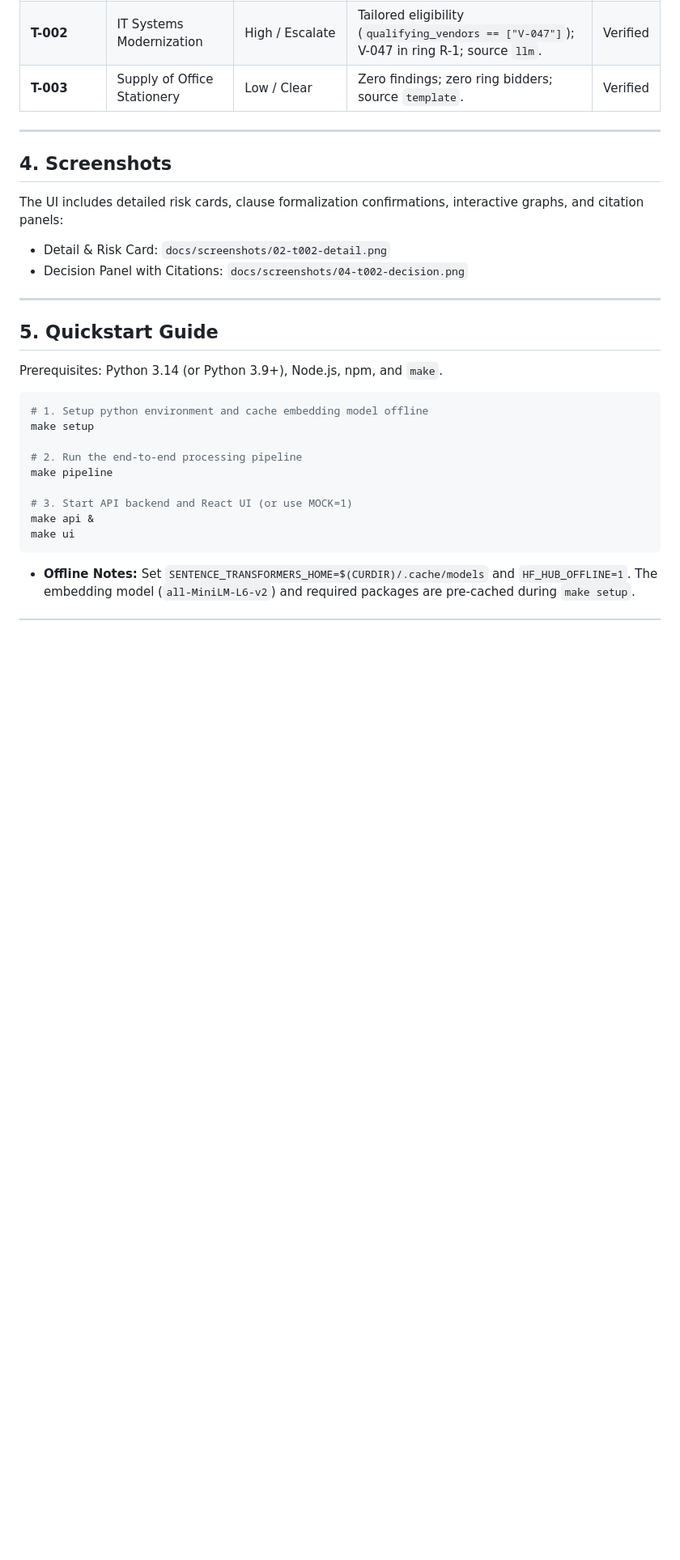
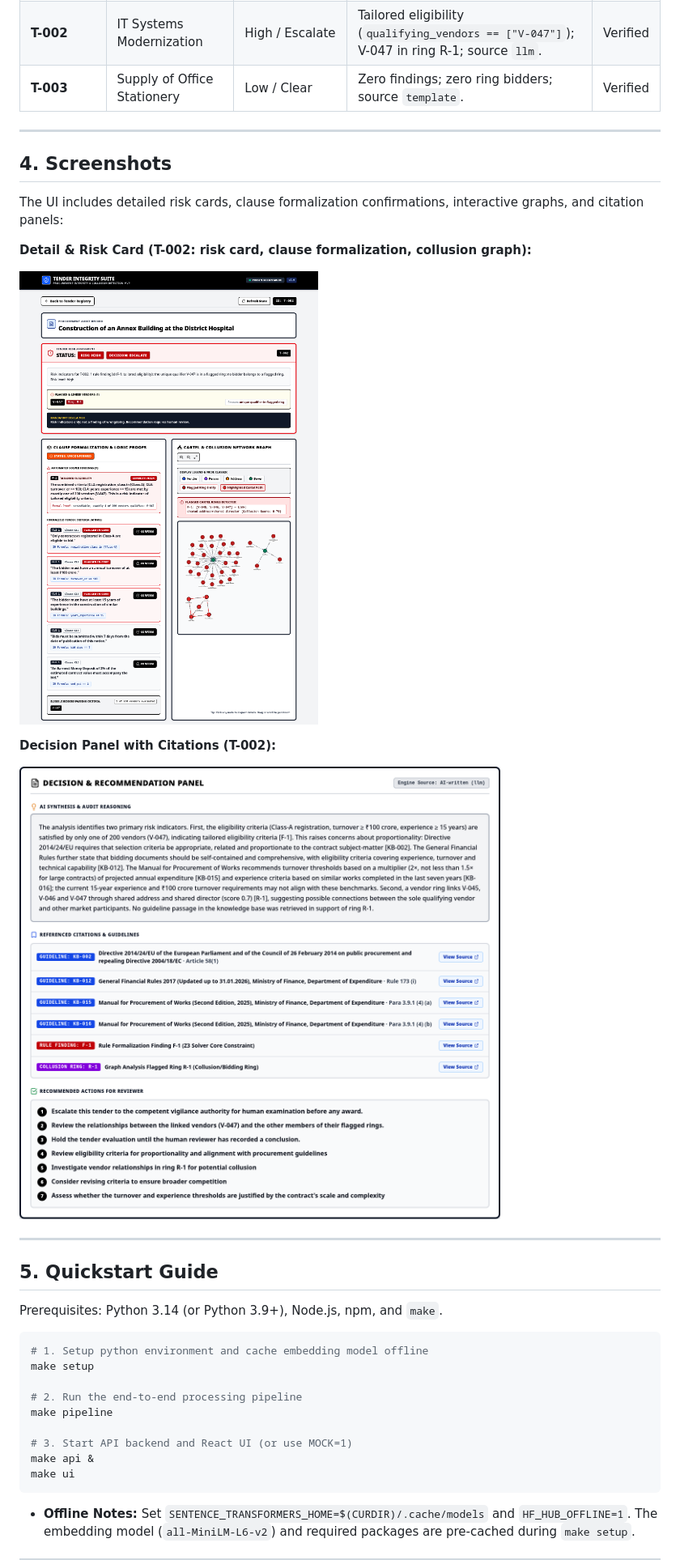
Before and after one commit to BLITZKREIG-VOID/TenderFender, a Markdown page: README.md, the part around the change. Shown at 81% size. Rendered like a GitHub page; pictures changed too: docs/screenshots/02-t002-detail.png, docs/screenshots/04-t002-decision.png; blank space fills up the shorter version.

Commit message:
docs: real screenshots from live site and embed in README

```diff
--- a/README.md
+++ b/README.md
@@ -48,8 +48,14 @@ graph TD
 ## 4. Screenshots
 
 The UI includes detailed risk cards, clause formalization confirmations, interactive graphs, and citation panels:
-- Detail & Risk Card: `docs/screenshots/02-t002-detail.png`
-- Decision Panel with Citations: `docs/screenshots/04-t002-decision.png`
+
+**Detail & Risk Card (T-002: risk card, clause formalization, collusion graph):**
+
+![T-002 detail: risk card, clause formalization and collusion graph](docs/screenshots/02-t002-detail.png)
+
+**Decision Panel with Citations (T-002):**
+
+![T-002 decision panel with citations](docs/screenshots/04-t002-decision.png)
 
 ---
 
```
Also changed, not shown: docs/screenshots/01-tender-list.png, docs/screenshots/03-t002-graph.png, docs/screenshots/05-t001-detail.png, docs/screenshots/06-t003-detail.png.
